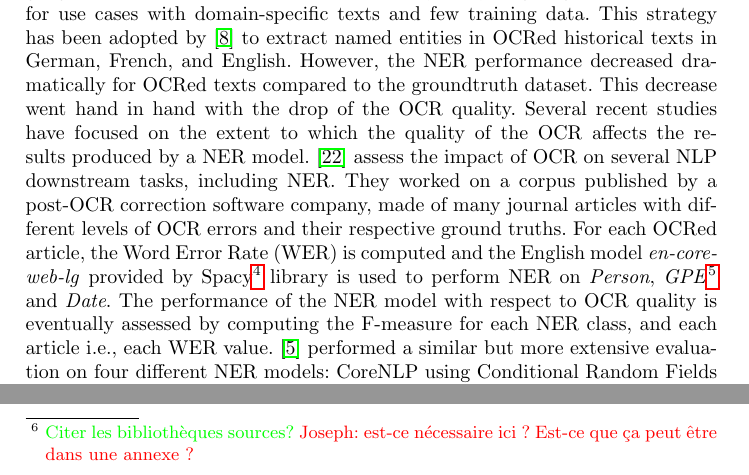
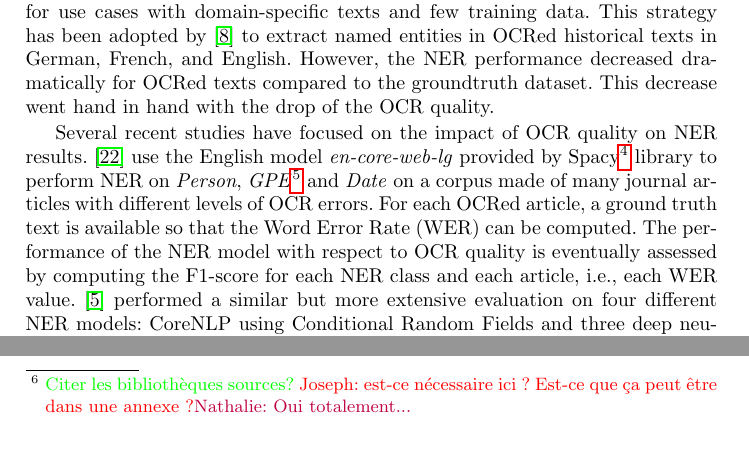
Before and after one commit to soduco/paper-ner-bench-das22, a LaTeX thesis (src-latex/main-paper.tex, which reads src-latex/parts/20-related-work.tex, src-latex/parts/30-dataset.tex): two parts of pages 4 and 6 of 18, joined at a grey line, cut so that both start at the same text, the shorter picture padded with empty space. Compiled offline with pdfLaTeX.

Commit message:
Updates from Overleaf

```diff
--- a/src-latex/parts/20-related-work.tex
+++ b/src-latex/parts/20-related-work.tex
@@ -42,10 +42,11 @@ Such kind of approaches achieve very good results when applied to a specialized
 
 Supervised approaches include both approaches implementing supervised learning algorithms with careful text feature engineering, and deep learning based approaches which automatically build their own features to classify tokens into named entity categories.
 In recent years, the latter have grown dramatically, yielding state-of-the-art performances as shown in the recent survey proposed by \cite{li2020}. This survey concludes that fine-tuning general-purpose contextualized language models with domain-specific data is very likely to give good performance for use cases with domain-specific texts and few training data. This strategy has been adopted by \cite{Labusch2020NamedED} to extract named entities in OCRed historical texts in German, French, and English. However, the NER performance decreased dramatically for OCRed texts compared to the groundtruth dataset. This decrease went hand in hand with the drop of the OCR quality.
-Several recent studies have focused on the extent to which the quality of the OCR affects the results produced by a NER model.
-\cite{van2020assessing} assess the impact of OCR on several NLP downstream tasks, including NER. They worked on a corpus published by a post-OCR correction software company, made of many journal articles with different levels of OCR errors and their respective ground truths.
-For each OCRed article, the Word Error Rate (WER) is computed and the English model \textit{en-core-web-lg} provided by Spacy\footnote{\url{https://spacy.io/}} library is used to perform NER on \textit{Person}, \textit{GPE}\footnote{Geopolitical Entity} and \textit{Date}.
-The performance of the NER model with respect to OCR quality is eventually assessed by computing the F-measure for each NER class, and each article i.e., each WER value.
+
+Several recent studies have focused on the impact of OCR quality on NER results.
+\cite{van2020assessing} use the English model \textit{en-core-web-lg} provided by Spacy\footnote{\url{https://spacy.io/}} library to perform NER on \textit{Person}, \textit{GPE}\footnote{Geopolitical Entity} and \textit{Date} on a corpus made of many journal articles with different levels of OCR errors.
+For each OCRed article, a ground truth text is available so that the Word Error Rate (WER) can be computed.
+The performance of the NER model with respect to OCR quality is eventually assessed by computing the F1-score for each NER class and each article, i.e., each WER value.
 \cite{hamdi2020assessing} performed a similar but more extensive evaluation on four different NER models: CoreNLP using Conditional Random Fields and three deep neural models, BLSTM-CNN, BLSTM-CRF, and BLSTM-CNN-CRF.
 They tested them on two well-known NER benchmark corpora: CoNLL-02 and CoNLL-03. They applied four different types of OCR noise to each corpus, with two levels of degradation and computed the WER and Character Error Rate (CER) for each degraded version.
 Finally, they applied each NER model to the progressively degraded versions of the corpus and computed the resulting F-measure.
--- a/src-latex/parts/30-dataset.tex
+++ b/src-latex/parts/30-dataset.tex
@@ -9,7 +9,7 @@
 
 \subsection{A selection of Paris trade directories from 1798 to 1854}
 
-The directories to be processed are stored in different libraries in Paris\footnote{\textcolor{green}{Citer les bibliothèques sources?} \joseph{est-ce nécessaire ici ? Est-ce que ça peut être dans une annexe ?}}. They have been scanned independently and with various levels of quality. Moreover, they cover a wide period and have been produced by different publishers and printers. Therefore, their contents, indexes, layouts, methods of printing, etc. may vary a lot from one directory to another (see Figure \ref{fig:directories}).
+The directories to be processed are stored in different libraries in Paris\footnote{\textcolor{green}{Citer les bibliothèques sources?} \joseph{est-ce nécessaire ici ? Est-ce que ça peut être dans une annexe ?}\nathalie{Oui totalement...}}. They have been scanned independently and with various levels of quality. Moreover, they cover a wide period and have been produced by different publishers and printers. Therefore, their contents, indexes, layouts, methods of printing, etc. may vary a lot from one directory to another (see Figure \ref{fig:directories}).
 
 
 \begin{figure}[htb!]
```
Also changed, not shown: src-latex/parts/50-ner-xp1-training-set-size-and-pretraining.tex (+6 -0 lines).
